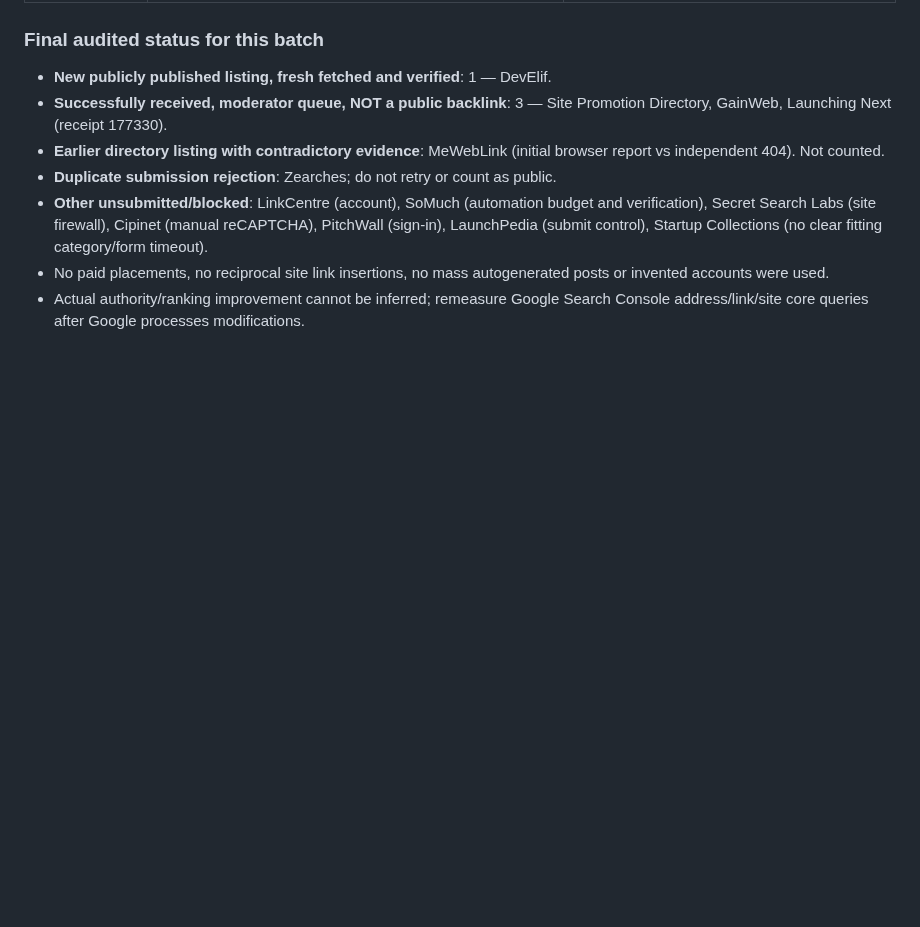
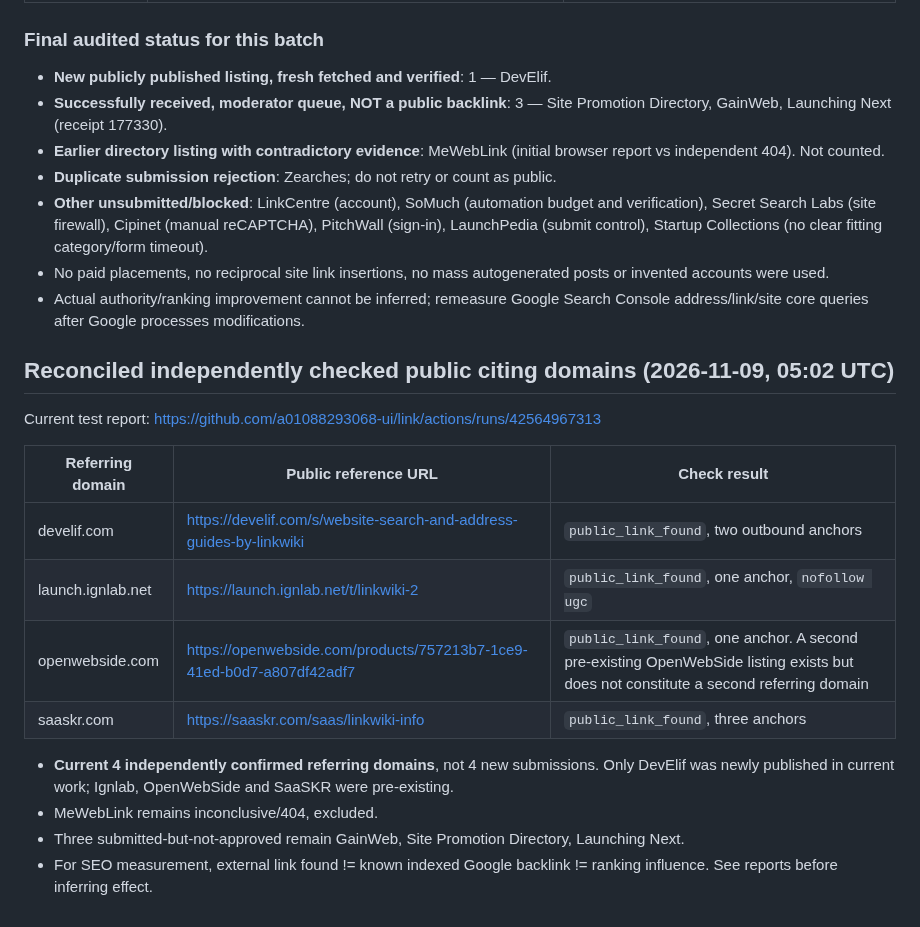
Before and after one commit to a01088293068-ui/link, a Markdown page: seo/backlink-ledger-20261109.md, the part around the change. GitHub-like rendering; blank space fills up the shorter version.

Commit message:
Reconcile backlink ledger with four verified external referring domains

```diff
--- a/seo/backlink-ledger-20261109.md
+++ b/seo/backlink-ledger-20261109.md
@@ -71,3 +71,19 @@ Never count a pending job as submitted or published. Update after finished.
 - **Other unsubmitted/blocked**: LinkCentre (account), SoMuch (automation budget and verification), Secret Search Labs (site firewall), Cipinet (manual reCAPTCHA), PitchWall (sign-in), LaunchPedia (submit control), Startup Collections (no clear fitting category/form timeout).
 - No paid placements, no reciprocal site link insertions, no mass autogenerated posts or invented accounts were used.
 - Actual authority/ranking improvement cannot be inferred; remeasure Google Search Console address/link/site core queries after Google processes modifications.
+
+## Reconciled independently checked public citing domains (2026-11-09, 05:02 UTC)
+
+Current test report: https://github.com/a01088293068-ui/link/actions/runs/42564967313
+
+| Referring domain | Public reference URL | Check result |
+|---|---|---|
+| develif.com | https://develif.com/s/website-search-and-address-guides-by-linkwiki | `public_link_found`, two outbound anchors |
+| launch.ignlab.net | https://launch.ignlab.net/t/linkwiki-2 | `public_link_found`, one anchor, `nofollow ugc` |
+| openwebside.com | https://openwebside.com/products/757213b7-1ce9-41ed-b0d7-a807df42adf7 | `public_link_found`, one anchor. A second pre-existing OpenWebSide listing exists but does not constitute a second referring domain |
+| saaskr.com | https://saaskr.com/saas/linkwiki-info | `public_link_found`, three anchors |
+
+- **Current 4 independently confirmed referring domains**, not 4 new submissions. Only DevElif was newly published in current work; Ignlab, OpenWebSide and SaaSKR were pre-existing.
+- MeWebLink remains inconclusive/404, excluded.
+- Three submitted-but-not-approved remain GainWeb, Site Promotion Directory, Launching Next.
+- For SEO measurement, external link found != known indexed Google backlink != ranking influence. See reports before inferring effect.
```
